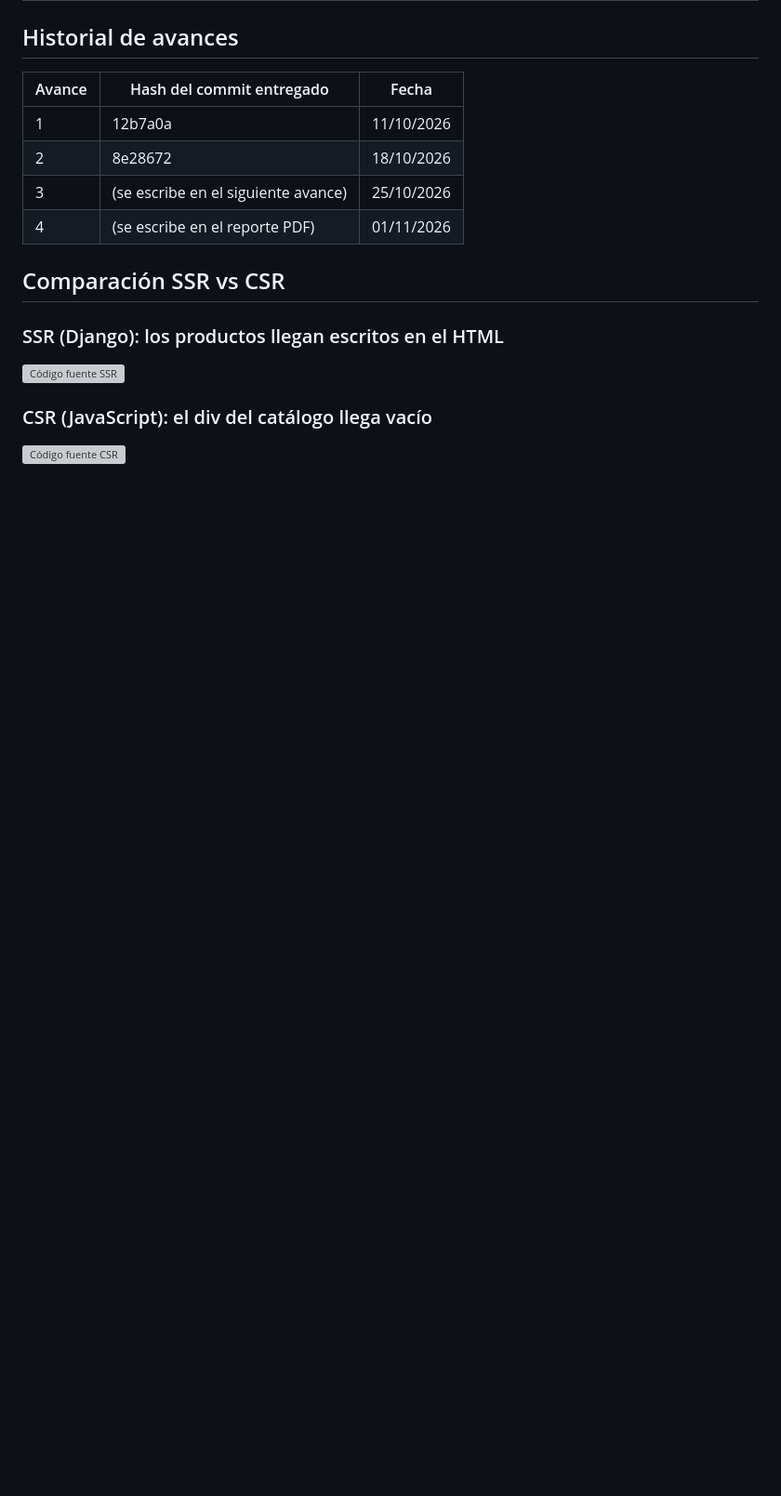
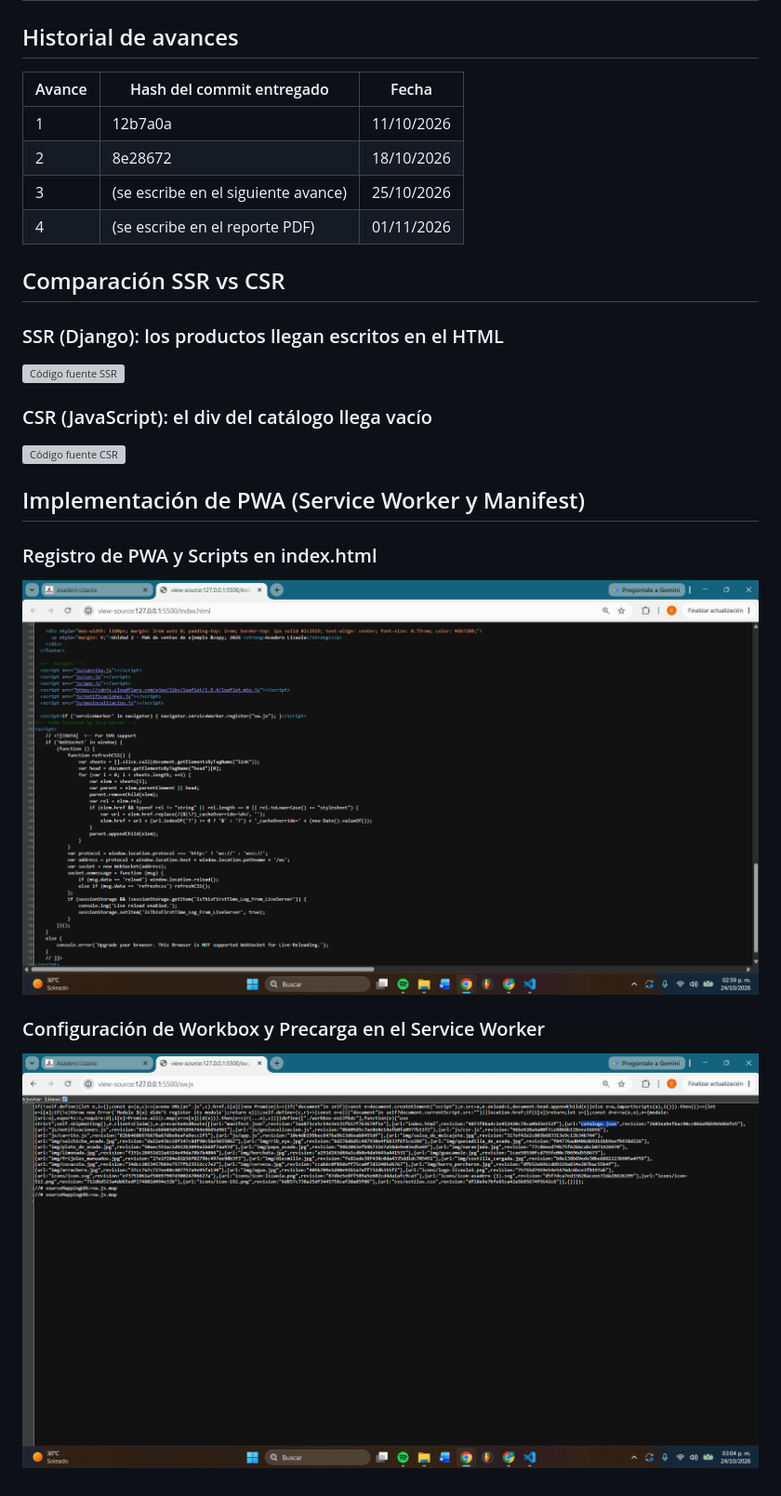
Before and after one commit to lizaola-navarro-cesar-alberto/asadero-lizaola-pwa_lizaola-navarro-cesar-alberto, a Markdown page: README.md, the part around the change. Shown: that part at 93% size. Rendered like a GitHub page; pictures changed too: docs/captura-index-pwa.png (added), docs/captura-sw.png (added); blank space fills up the shorter version; grey boxes are pictures that could not be loaded.

Commit message:
AVANCE 3: capturas PWA, notifiaciones - LIZAOLA NAVARRO CESAR ALBERTO

```diff
--- a/README.md
+++ b/README.md
@@ -24,3 +24,11 @@
 
 ### CSR (JavaScript): el div del catálogo llega vacío
 ![Código fuente CSR](docs/captura-csr.png)
+
+## Implementación de PWA (Service Worker y Manifest)
+
+### Registro de PWA y Scripts en index.html
+![Código fuente index.html](docs/captura-index-pwa.png)
+
+### Configuración de Workbox y Precarga en el Service Worker
+![Código fuente sw.js](docs/captura-sw.png)
```
Also changed, not shown: icons/logo2-lizaola.png (added), 5 other files.
